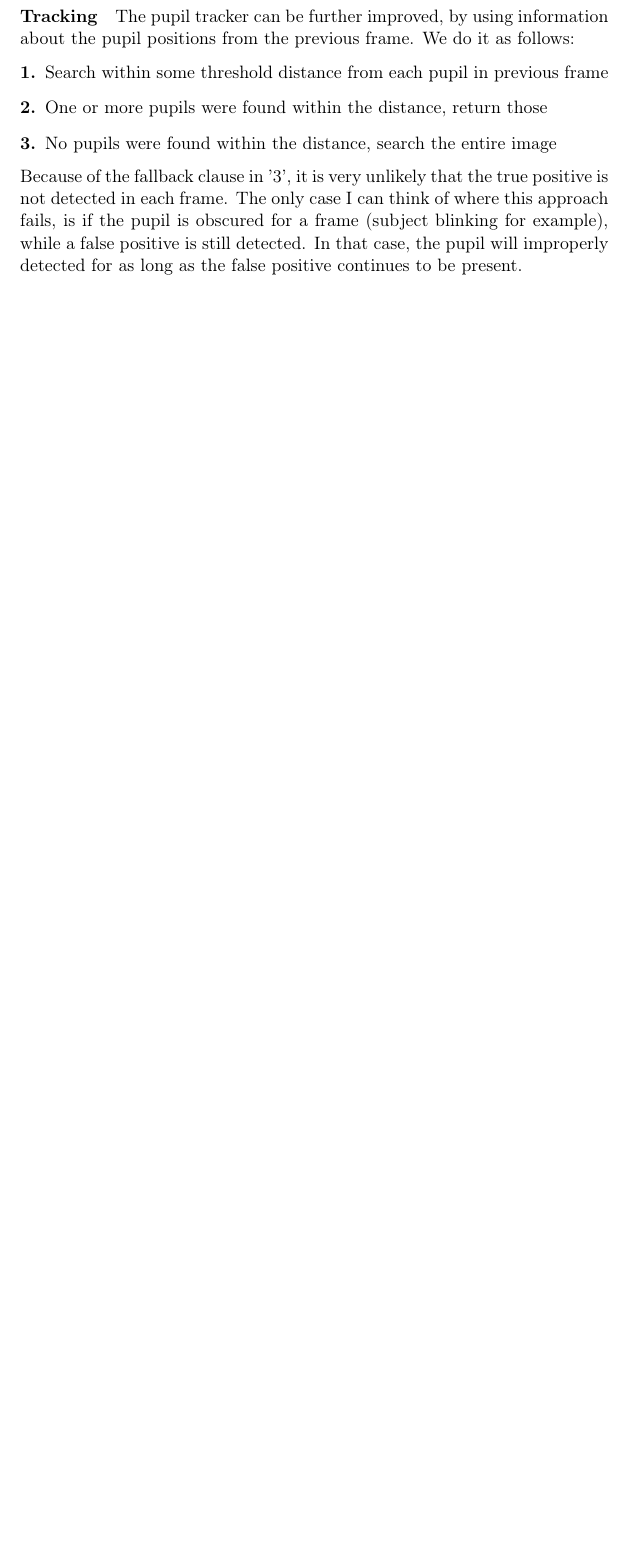
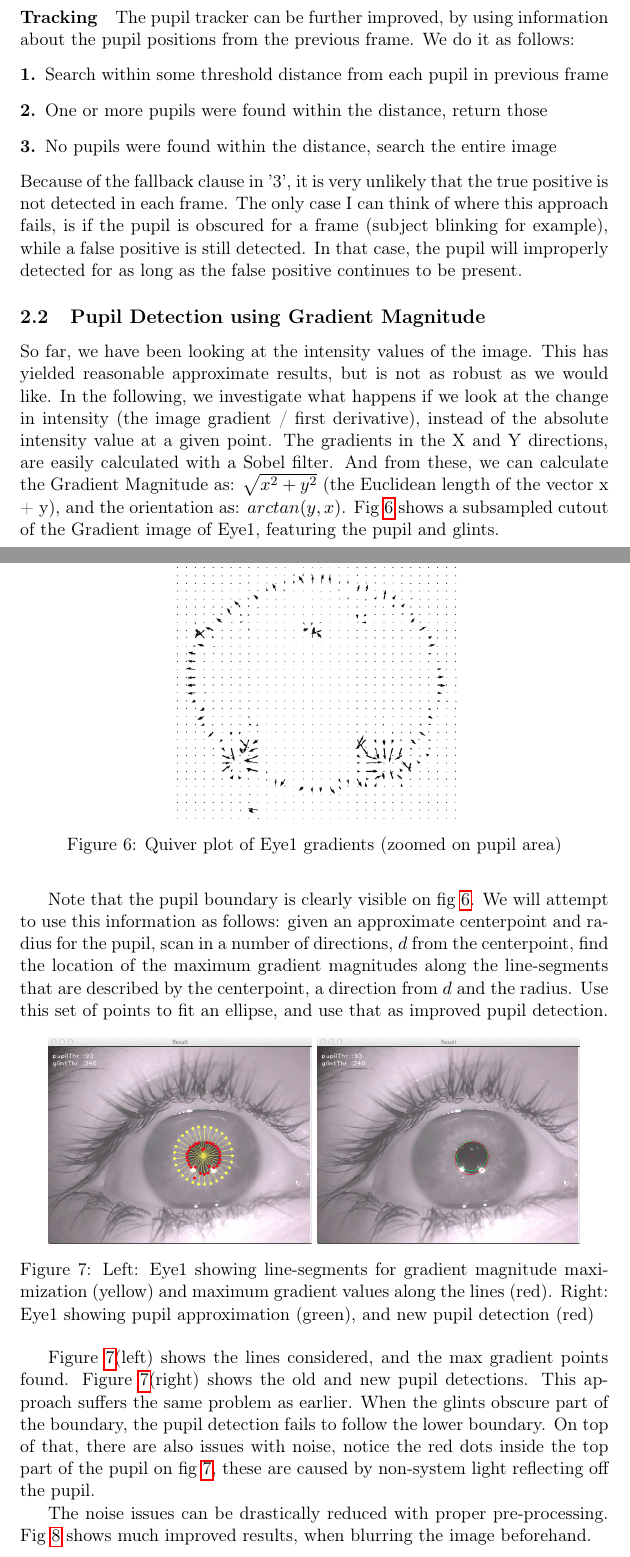
Before and after one commit to MartinFaartoft/sigb, a LaTeX document (report/report_ass1.tex): part of page 4 of 7 before the commit and two parts of pages 4 and 5 of 9 after it, the two joined at a grey line, cut so that both start at the same text, the shorter picture padded with empty space. Compiled offline with pdfLaTeX.

Commit message:
working on 2.2 and report

```diff
--- a/report/report_ass1.tex
+++ b/report/report_ass1.tex
@@ -154,14 +154,26 @@ A downside to using the closing operation, is that adjacent, sparse structures m
 \end{description}
 Because of the fallback clause in '3', it is very unlikely that the true positive is not detected in each frame. The only case I can think of where this approach fails, is if the pupil is obscured for a frame (subject blinking for example), while a false positive is still detected. In that case, the pupil will improperly detected for as long as the false positive continues to be present.
 
+\subsection{Pupil Detection using Gradient Magnitude}
+So far, we have been looking at the intensity values of the image. This has yielded reasonable approximate results, but is not as robust as we would like. In the following, we investigate what happens if we look at the change in intensity (the image gradient / first derivative), instead of the absolute intensity value at a given point.
+The gradients in the X and Y directions, are easily calculated with a Sobel filter. And from these, we can calculate the Gradient Magnitude as: $\sqrt{x^2 + y^2}$ (the Euclidean length of the vector x + y), and the orientation as: $arctan(y, x)$. Fig \ref{fig:quiver} shows a subsampled cutout of the Gradient image of Eye1, featuring the pupil and glints.
 
+\begin{figure}[ht]
+  \centering
+  \includegraphics[scale=0.5]{quiver_cutout}
+  \caption{Quiver plot of Eye1 gradients (zoomed on pupil area)}
+  \label{fig:quiver}
+\end{figure}
 
-%current:
-%threshold->contour detection->contour filtering->ellipsis detection
+Note that the pupil boundary is clearly visible on fig \ref{fig:quiver}. We will attempt to use this information as follows: given an approximate centerpoint and radius for the pupil, scan in a number of directions, $d$ from the centerpoint, find the location of the maximum gradient magnitudes along the line-segments that are described by the centerpoint, a direction from $d$ and the radius. Use this set of points to fit an ellipse, and use that as improved pupil detection.
 
-%clustering (part 2)
+\begin{figure}[ht]
+  \centering
+  \includegraphics[scale=0.25]{gradient_circle}
+  \includegraphics[scale=0.25]{gradient_pupil}
+  \caption{Left: Eye1 showing line-segments for gradient magnitude maximization (yellow) and maximum gradient values along the lines (red). Right: Eye1 showing pupil approximation (green), and new pupil detection (red)}
+  \label{fig:gradient_circle}
+\end{figure}
 
-%what assumptions do we make?
-%how does it perform, when does it work, what causes it to fail
-%test on own sequence
+Figure \ref{fig:gradient_circle}(left) shows the lines considered, and the max gradient points found. Figure \ref{fig:gradient_circle}(right) shows the old and new pupil detections. This approach suffers the same problem as earlier. When the glints obscure part of the boundary, the pupil detection fails to follow the lower boundary. On top of that, there are also issues with noise, notice the red dots inside the top part of the pupil on fig \ref{fig:gradient_circle}, these are caused by non-system light reflecting off the pupil.
 
@@ -169,3 +185,10 @@ Because of the fallback clause in '3', it is very unlikely that the true positiv
+  \label{fig:gradient_circle_gaussian_blur}
+\end{figure}
+
+The noise issues can be drastically reduced with proper pre-processing. Fig \ref{fig:gradient_circle_gaussian_blur} shows much improved results, when blurring the image beforehand.
+
+We experimented with ignoring gradient points where the orientation was too far from the orientation of the circle normal, but did not see any improvements to the pupil detection.
+
 \subsection{Pupil Detection by circular Hough transformation}
 
 In an attempt to make our pupil detection more robust we now investigate the result of applying a
```
Also changed, not shown: report/images/gradient_circle.png (added), report/images/gradient_circle_gaussian_blur.png (added), report/images/gradient_pupil.png (added), report/images/gradient_pupil_gaussian_blur.png (added), report/images/quiver.png (added), report/images/quiver_cutout.png (added), report/report_ass1.tex (6 more changed lines), 1 other file.
